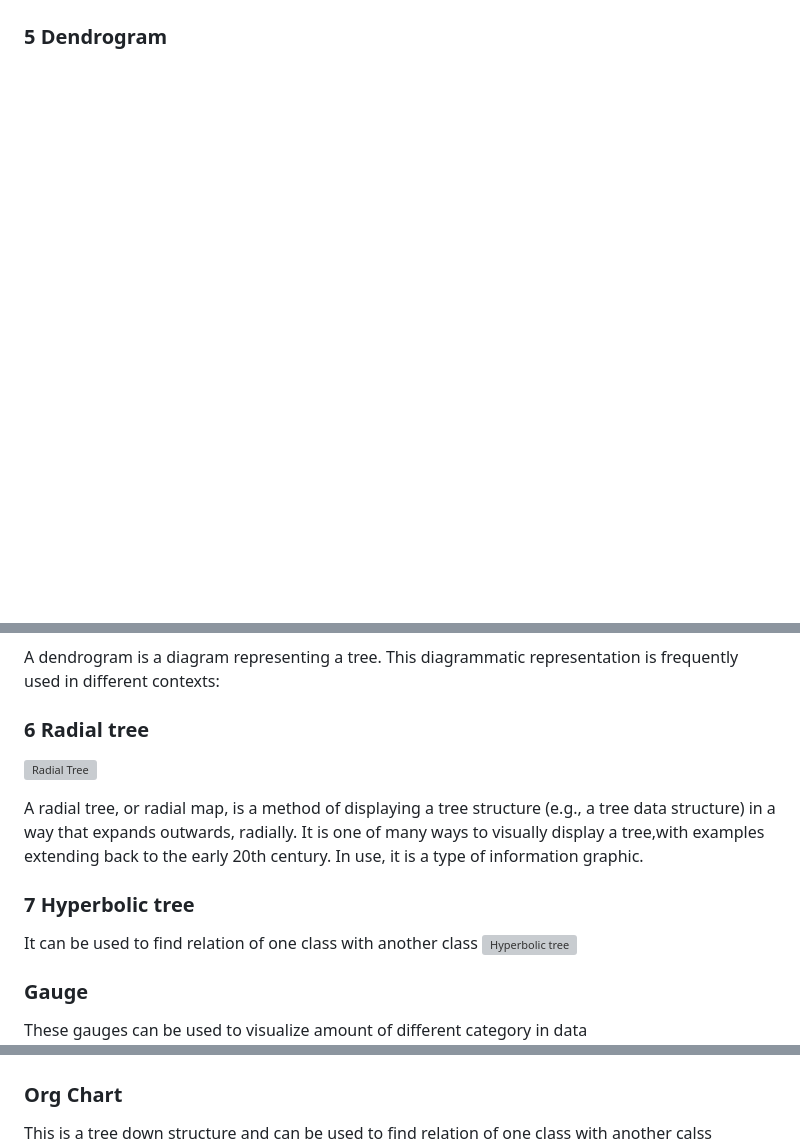
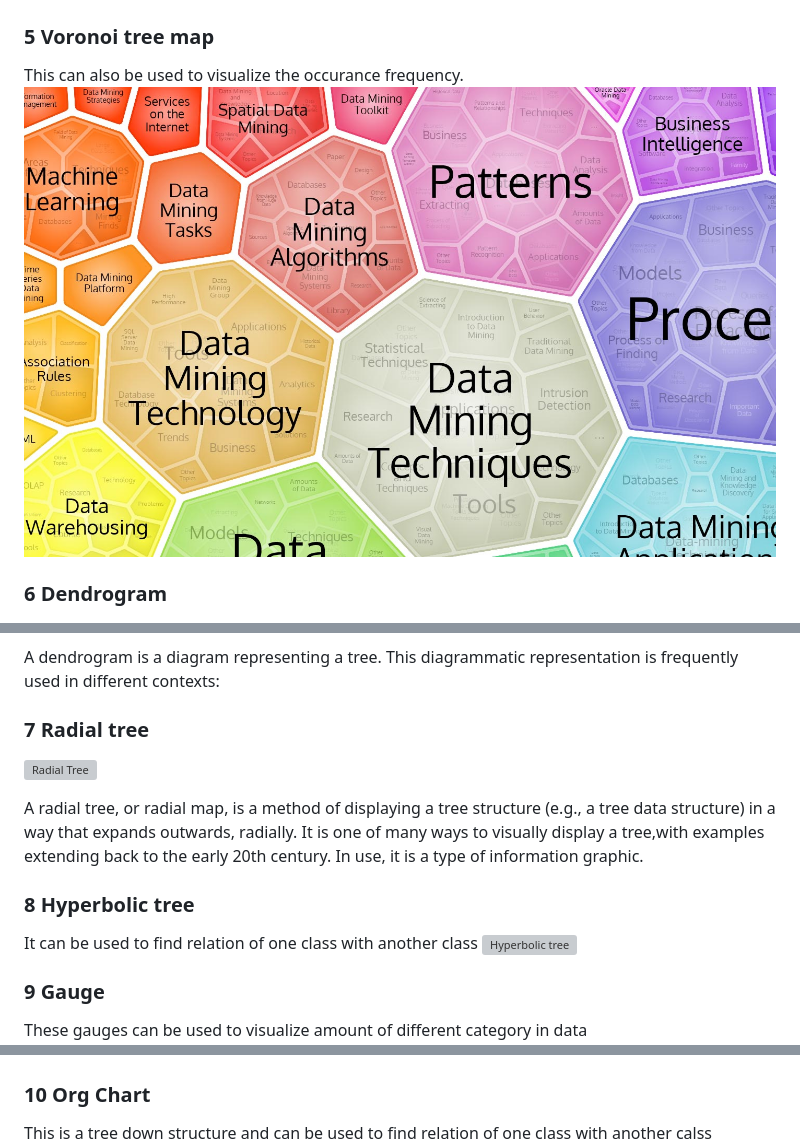
Before and after one commit to rahulchauhan049/GSOC_shinyApp_challenge, a Markdown page: proposed visualizations/proposed visualizations.md, 3 parts joined by grey strips. Rendered like a GitHub page; pictures changed too: proposed visualizations/assets/taxonomical/voronoi.jpg (added); blank space fills up the shorter version; grey boxes are pictures that could not be loaded.

Commit message:
update md

```diff
--- a/proposed visualizations/proposed visualizations.md
+++ b/proposed visualizations/proposed visualizations.md
@@ -96,23 +96,28 @@ In Biodiversity data, bar charts can help to view density of different speices i
 
 ![Bar chart, Radial bar chart](assets/taxonomical/bar.png)
 
-### 5 Dendrogram
+### 5 Voronoi tree map
+This can also be used to visualize the occurance frequency.
+![Dendrogram](assets/taxonomical/voronoi.jpg)
+
+
+### 6 Dendrogram
 ![Dendrogram](assets/taxonomical/dendrogram.png)
 
 A dendrogram is a diagram representing a tree. This diagrammatic representation is frequently used in different contexts:
-### 6 Radial tree
+### 7 Radial tree
 ![Radial Tree](assets/taxonomical/radial.png)
 
 A radial tree, or radial map, is a method of displaying a tree structure (e.g., a tree data structure) in a way that expands outwards, radially. It is one of many ways to visually display a tree,with examples extending back to the early 20th century. In use, it is a type of information graphic.
-### 7 Hyperbolic tree
+### 8 Hyperbolic tree
 It can be used to find relation of one class with another class
 ![Hyperbolic tree](assets/taxonomical/hyperbolic-d3.png)
 
-### Gauge
+### 9 Gauge
 These gauges can be used to visualize amount of different category in data
 ![Gauge](assets/taxonomical/gauge.PNG)
 
-### Org Chart
+### 10 Org Chart
 This is a tree down structure and can be used to find relation of one class with another calss
 ![Org Chart](assets/taxonomical/orgchart.PNG)
 
```
Also changed, not shown: other parts of proposed visualizations/proposed visualizations.md (+1 -1 lines).
